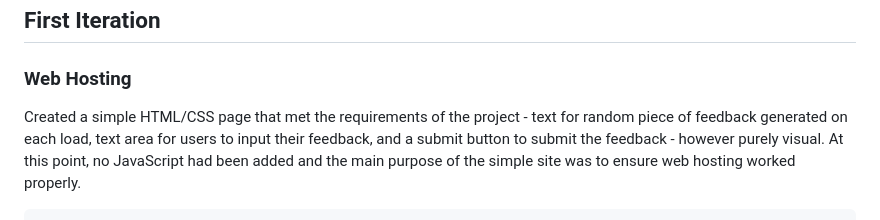
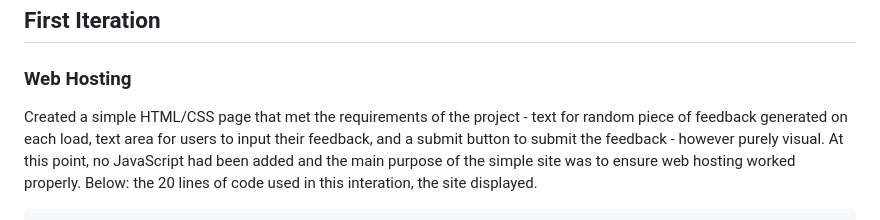
Before and after one commit to leo-r-jia/Cotiss-Anon_Feedback, a Markdown page: README.md, the part around the change printed below. Drawn GitHub-style.

````diff
--- a/README.md
+++ b/README.md
@@ -46,6 +46,6 @@ This documentation should help admins manage the website and know how to access
 ## First Iteration
 
 ### Web Hosting
-Created a simple HTML/CSS page that met the requirements of the project - text for random piece of feedback generated on each load, text area for users to input their feedback, and a submit button to submit the feedback - however purely visual. At this point, no JavaScript had been added and the main purpose of the simple site was to ensure web hosting worked properly.
+Created a simple HTML/CSS page that met the requirements of the project - text for random piece of feedback generated on each load, text area for users to input their feedback, and a submit button to submit the feedback - however purely visual. At this point, no JavaScript had been added and the main purpose of the simple site was to ensure web hosting worked properly. Below: the 20 lines of code used in this interation, the site displayed.
 
 ```html
````
Also changed, not shown: other parts of README.md (+2 -3 lines).
